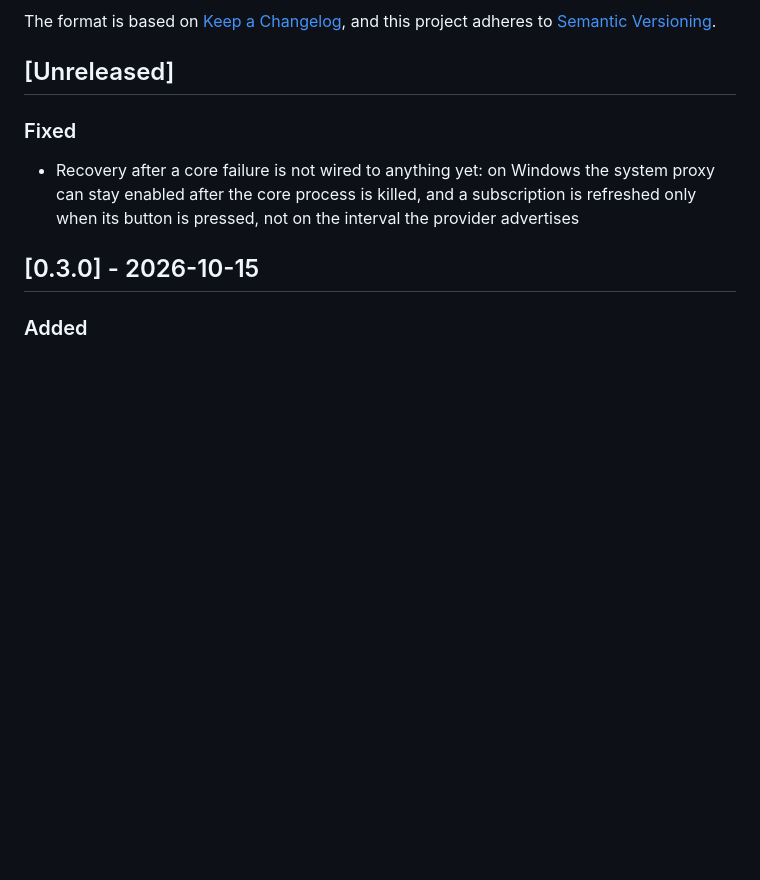
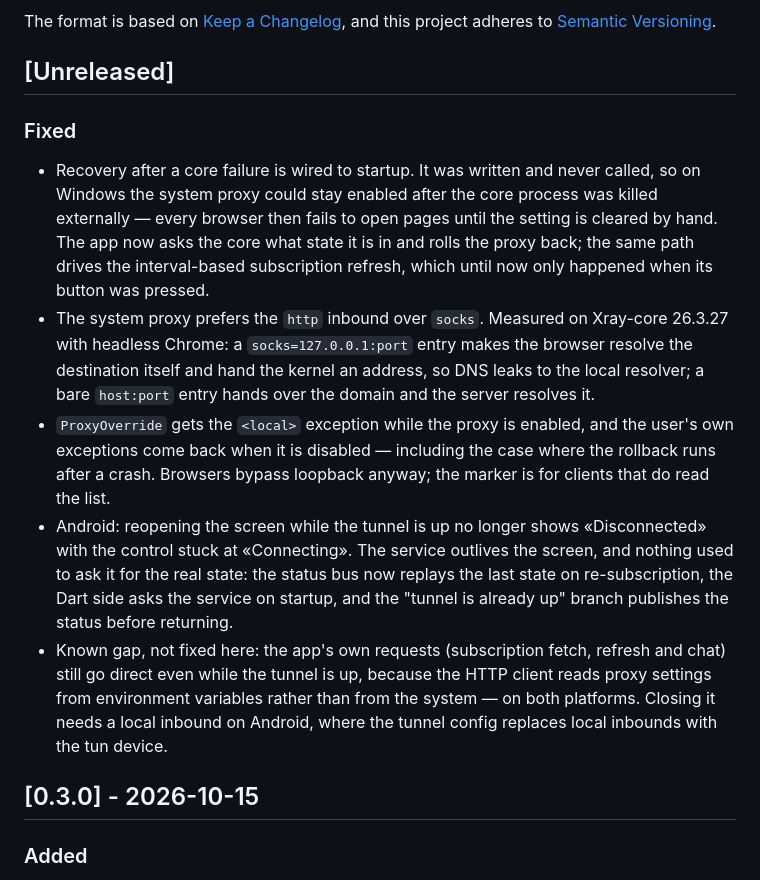
Before and after one commit to lemluik/client-vpn, a Markdown page: CHANGELOG.md, the part around the change. Rendered like a GitHub page; blank space fills up the shorter version.

Commit message:
Record the proxy rollback, inbound choice and tunnel status fixes

```diff
--- a/CHANGELOG.md
+++ b/CHANGELOG.md
@@ -9,9 +9,26 @@ and this project adheres to [Semantic Versioning](https://semver.org/).
 
 ### Fixed
 
-- Recovery after a core failure is not wired to anything yet: on Windows the system proxy can stay
-  enabled after the core process is killed, and a subscription is refreshed only when its button is
-  pressed, not on the interval the provider advertises
+- Recovery after a core failure is wired to startup. It was written and never called, so on Windows
+  the system proxy could stay enabled after the core process was killed externally — every browser
+  then fails to open pages until the setting is cleared by hand. The app now asks the core what state
+  it is in and rolls the proxy back; the same path drives the interval-based subscription refresh,
+  which until now only happened when its button was pressed.
+- The system proxy prefers the `http` inbound over `socks`. Measured on Xray-core 26.3.27 with
+  headless Chrome: a `socks=127.0.0.1:port` entry makes the browser resolve the destination itself
+  and hand the kernel an address, so DNS leaks to the local resolver; a bare `host:port` entry hands
+  over the domain and the server resolves it.
+- `ProxyOverride` gets the `<local>` exception while the proxy is enabled, and the user's own
+  exceptions come back when it is disabled — including the case where the rollback runs after a
+  crash. Browsers bypass loopback anyway; the marker is for clients that do read the list.
+- Android: reopening the screen while the tunnel is up no longer shows «Disconnected» with the
+  control stuck at «Connecting». The service outlives the screen, and nothing used to ask it for the
+  real state: the status bus now replays the last state on re-subscription, the Dart side asks the
+  service on startup, and the "tunnel is already up" branch publishes the status before returning.
+- Known gap, not fixed here: the app's own requests (subscription fetch, refresh and chat) still go
+  direct even while the tunnel is up, because the HTTP client reads proxy settings from environment
+  variables rather than from the system — on both platforms. Closing it needs a local inbound on
+  Android, where the tunnel config replaces local inbounds with the tun device.
 
 ## [0.3.0] - 2026-10-15
 
```
